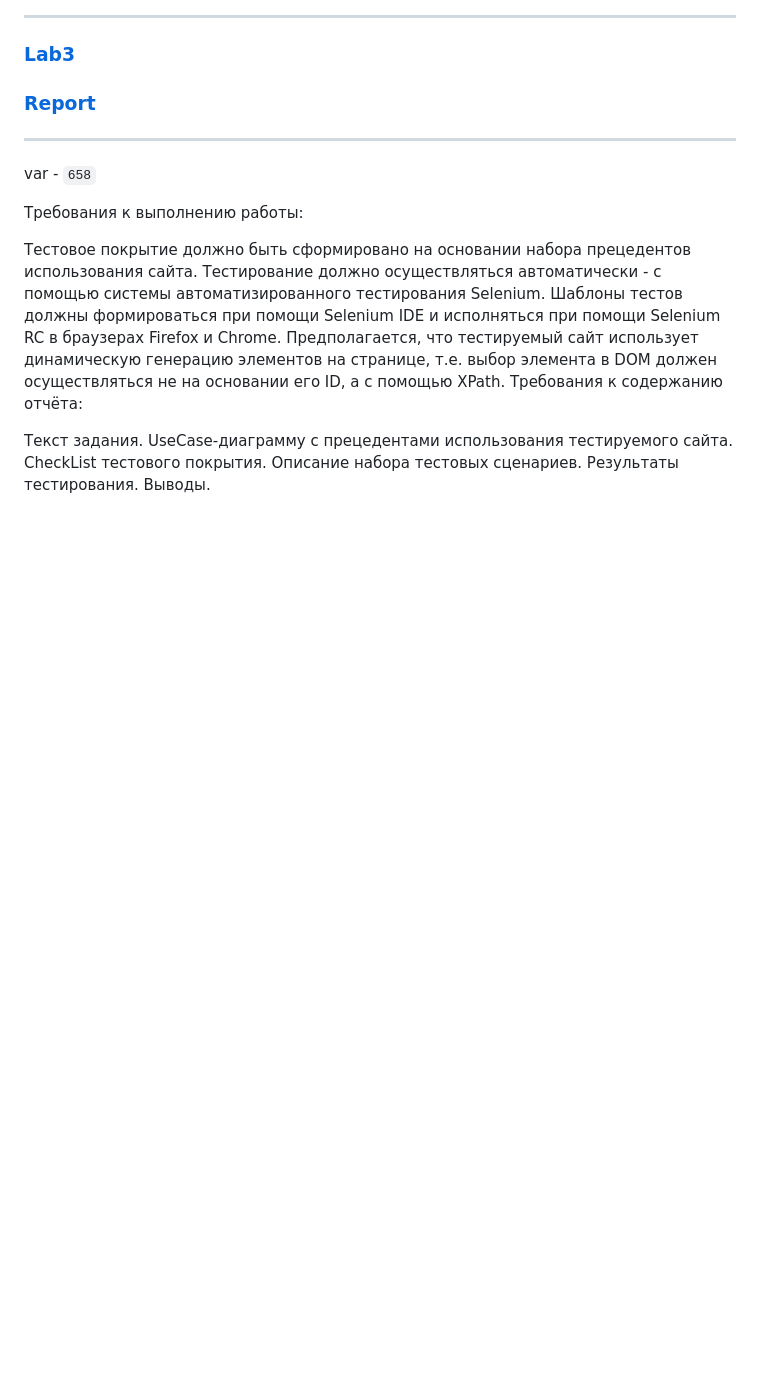
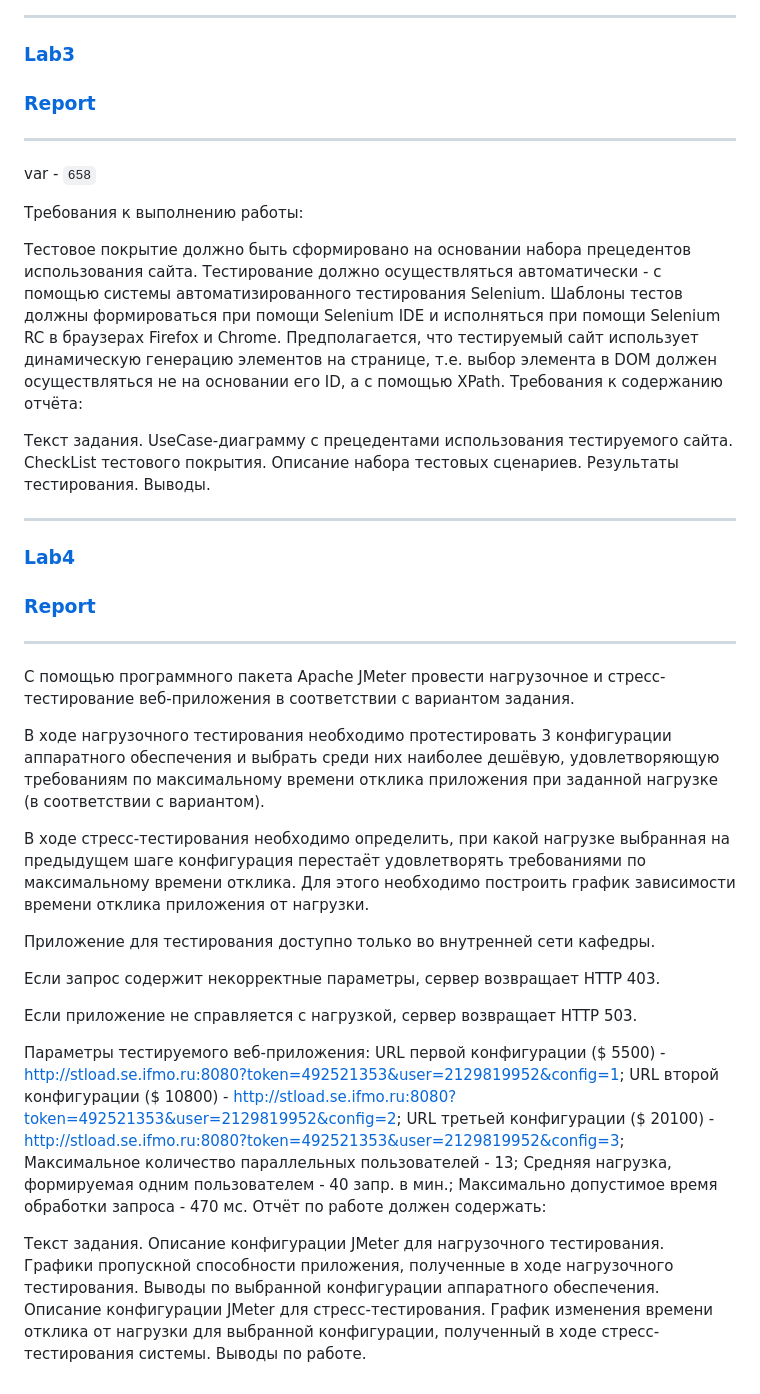
Before and after one commit to FooolyHARD/Testing-of-Software, a Markdown page: README.md, the part around the change. Drawn GitHub-style; blank space fills up the shorter version.

Commit message:
Last edit | Closed

```diff
--- a/README.md
+++ b/README.md
@@ -50,3 +50,36 @@ CheckList тестового покрытия.
 Описание набора тестовых сценариев.
 Результаты тестирования.
 Выводы.
+
+---
+### [Lab4](https://github.com/FooolyHARD/Testing-of-Software/tree/main/TPO4)
+### [Report](https://github.com/FooolyHARD/Testing-of-Software/blob/main/TPO4.pdf)
+---
+С помощью программного пакета Apache JMeter провести нагрузочное и стресс-тестирование веб-приложения в соответствии с вариантом задания.
+
+В ходе нагрузочного тестирования необходимо протестировать 3 конфигурации аппаратного обеспечения и выбрать среди них наиболее дешёвую, удовлетворяющую требованиям по максимальному времени отклика приложения при заданной нагрузке (в соответствии с вариантом).
+
+В ходе стресс-тестирования необходимо определить, при какой нагрузке выбранная на предыдущем шаге конфигурация перестаёт удовлетворять требованиями по максимальному времени отклика. Для этого необходимо построить график зависимости времени отклика приложения от нагрузки.
+
+Приложение для тестирования доступно только во внутренней сети кафедры.
+
+Если запрос содержит некорректные параметры, сервер возвращает HTTP 403.
+
+Если приложение не справляется с нагрузкой, сервер возвращает HTTP 503.
+
+Параметры тестируемого веб-приложения:
+URL первой конфигурации ($ 5500) - http://stload.se.ifmo.ru:8080?token=492521353&user=2129819952&config=1;
+URL второй конфигурации ($ 10800) - http://stload.se.ifmo.ru:8080?token=492521353&user=2129819952&config=2;
+URL третьей конфигурации ($ 20100) - http://stload.se.ifmo.ru:8080?token=492521353&user=2129819952&config=3;
+Максимальное количество параллельных пользователей - 13;
+Средняя нагрузка, формируемая одним пользователем - 40 запр. в мин.;
+Максимально допустимое время обработки запроса - 470 мс.
+Отчёт по работе должен содержать:
+
+Текст задания.
+Описание конфигурации JMeter для нагрузочного тестирования.
+Графики пропускной способности приложения, полученные в ходе нагрузочного тестирования.
+Выводы по выбранной конфигурации аппаратного обеспечения.
+Описание конфигурации JMeter для стресс-тестирования.
+График изменения времени отклика от нагрузки для выбранной конфигурации, полученный в ходе стресс-тестирования системы.
+Выводы по работе.
```
